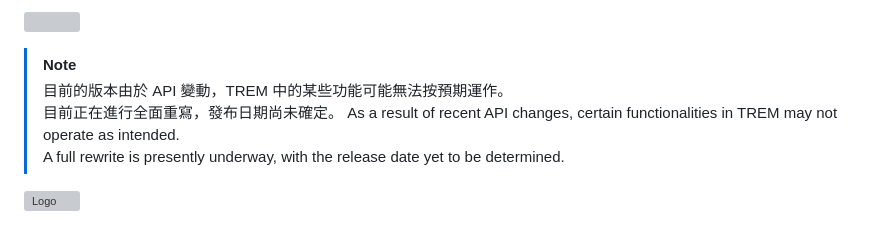
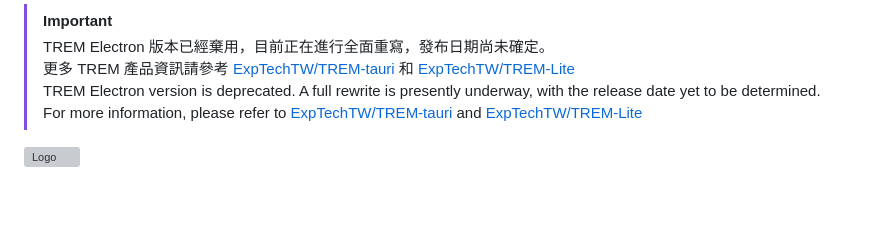
Before and after one commit to ExpTechTW/TREM-electron, a Markdown page: README.md, the part around the change. Drawn GitHub-style; blank space fills up the shorter version; grey boxes are pictures that could not be loaded.

```diff
--- a/README.md
+++ b/README.md
@@ -1,10 +1,8 @@
-![](https://img.shields.io/github/downloads/ExpTechTW/TREM/total)
-
-> [!Note]
-> 目前的版本由於 API 變動，TREM 中的某些功能可能無法按預期運作。
-> 目前正在進行全面重寫，發布日期尚未確定。
-> As a result of recent API changes, certain functionalities in TREM may not operate as intended.
-> A full rewrite is presently underway, with the release date yet to be determined.
+> [!IMPORTANT]
+> TREM Electron 版本已經棄用，目前正在進行全面重寫，發布日期尚未確定。\
+> 更多 TREM 產品資訊請參考 [ExpTechTW/TREM-tauri](https://github.com/ExpTechTW/TREM-tauri) 和 [ExpTechTW/TREM-Lite](https://github.com/ExpTechTW/TREM-Lite)\
+> TREM Electron version is deprecated. A full rewrite is presently underway, with the release date yet to be determined.\
+> For more information, please refer to [ExpTechTW/TREM-tauri](https://github.com/ExpTechTW/TREM-tauri) and [ExpTechTW/TREM-Lite](https://github.com/ExpTechTW/TREM-Lite)
 
 <img alt="Logo" src="https://upload.cc/i1/2022/08/11/DOqzZM.png" width="128px" height="128px" align="left"/>
 
```
